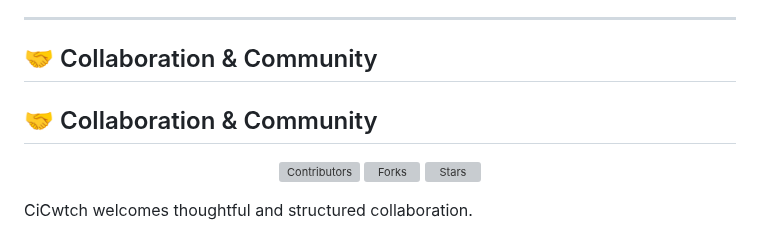
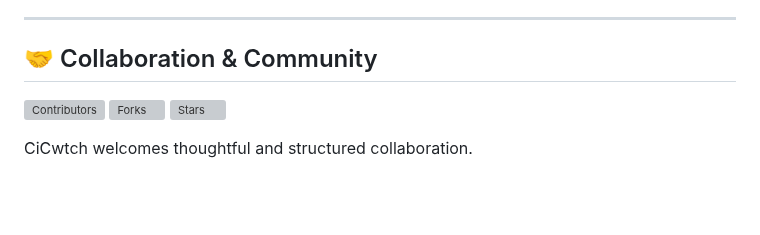
Before and after one commit to nathcymru/CiCwtch, a Markdown page: README.md, the part around one of its changes. GitHub-like rendering; blank space fills up the shorter version; grey boxes are pictures that could not be loaded.

Commit message:
Fix alignment in Collaboration & Community section
Adjusted alignment of the Collaboration & Community section.

```diff
--- a/README.md
+++ b/README.md
@@ -58,5 +58,4 @@ This repository is publicly visible to support structured collaboration and tran
 ---
 
 ## 🤝 Collaboration & Community
-## 🤝 Collaboration & Community
 
```
Also changed, not shown: other parts of README.md (+1 -1 lines).
